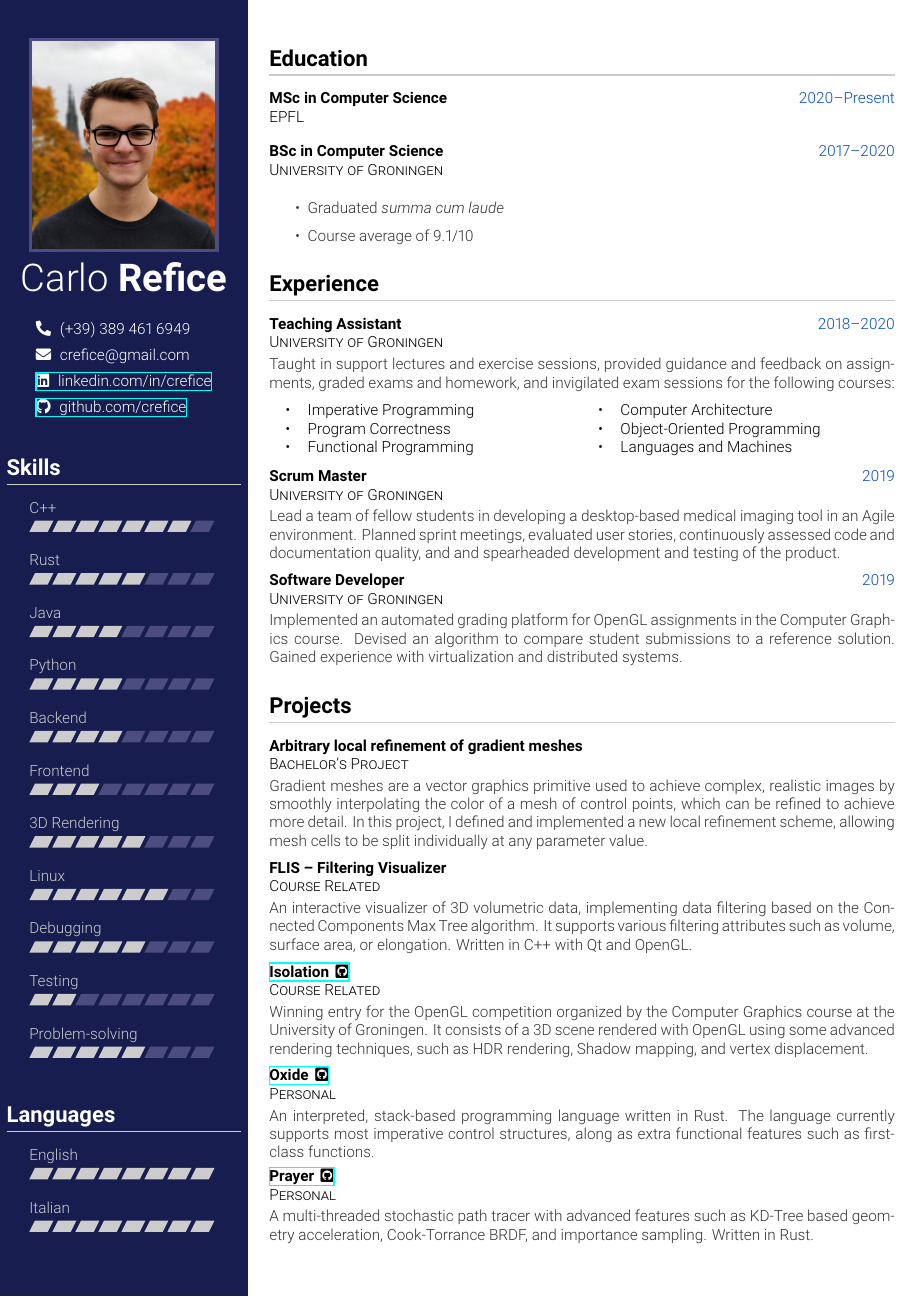
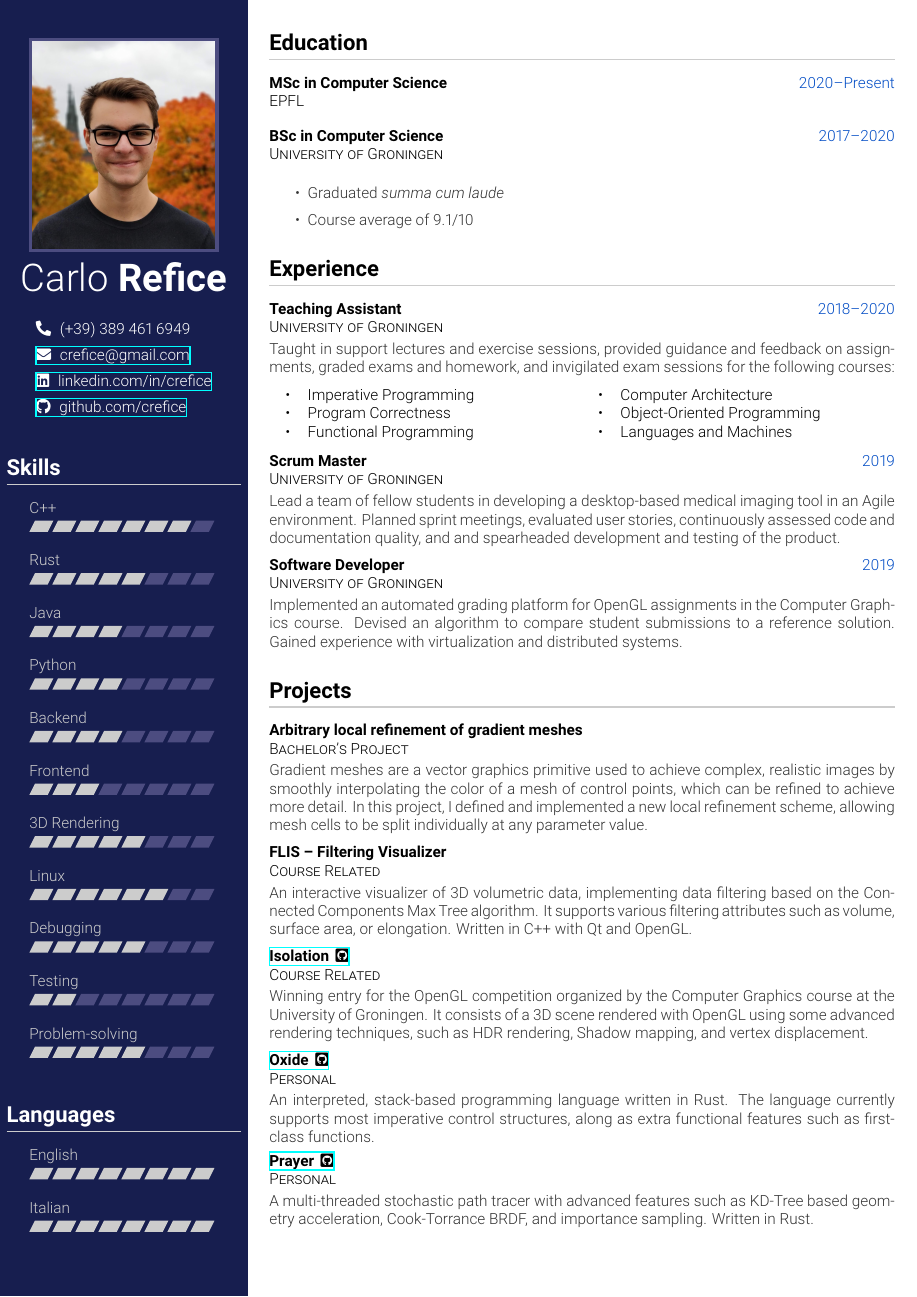
Before and after one commit to CRefice/resume, a LaTeX CV (cv.tex, which reads cv.cls): the whole page. Compiled offline with XeLaTeX.

Commit message:
Fix email hyperlink and top margin

```diff
--- a/cv.cls
+++ b/cv.cls
@@ -108,7 +108,7 @@
 			\begin{varwidth}{\textwidth}
 				\raggedright
 				\faPhone*\hspace{0.2cm}\thephone\\[0.5em]
-				\faEnvelope\hspace{0.2cm}\themail\\[0.5em]
+				\href{mailto:\themail}{\faEnvelope\hspace{0.2cm}\themail}\\[0.5em]
 				\href{https://www.linkedin.com/in/\thelinkedin}{\faLinkedin\hspace{0.2cm}linkedin.com/in/\thelinkedin}\\[0.5em]
 				\href{https://github.com/\thegithub}{\faGithub\hspace{0.2cm}github.com/\thegithub}\\[0.5em]
 			\end{varwidth}
--- a/cv.tex
+++ b/cv.tex
@@ -17,6 +17,7 @@
 \sffamily
 \makesidebar{}
 
+\vspace{-1em}
 \input{education}
 \input{experience}
 \input{projects}
```
